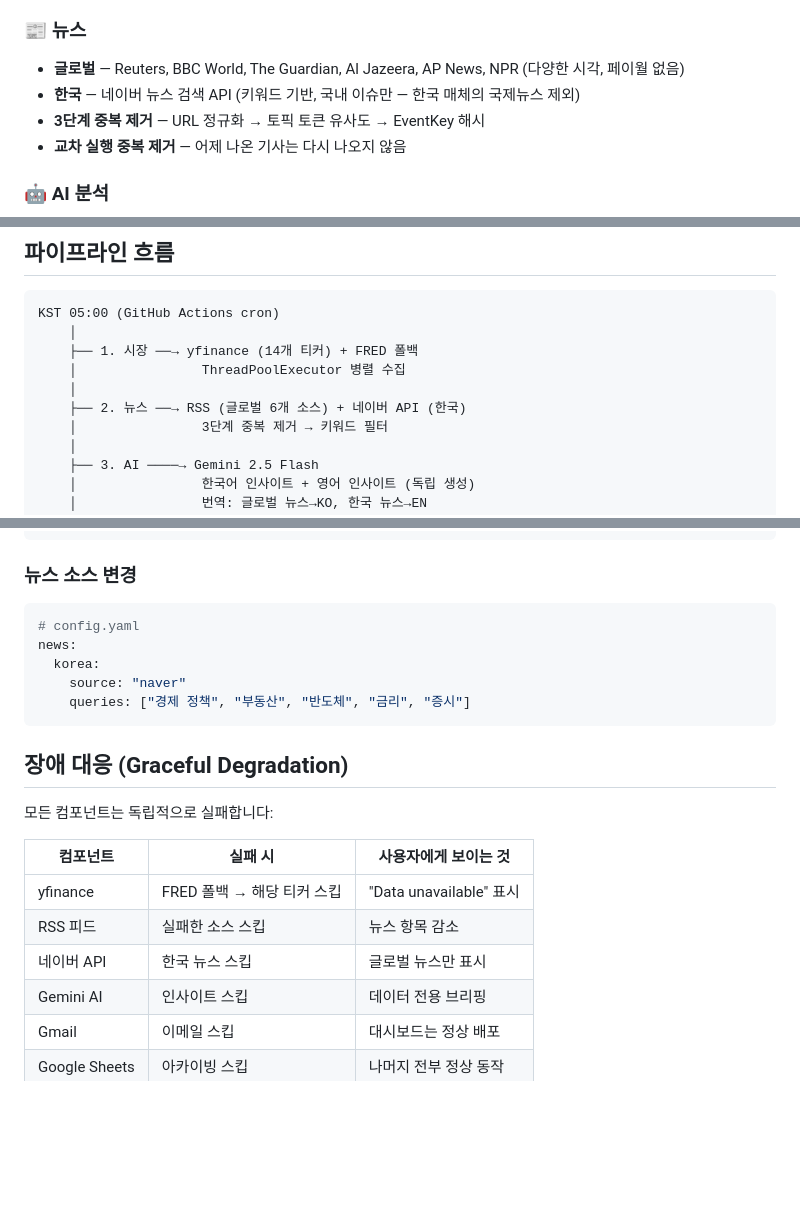
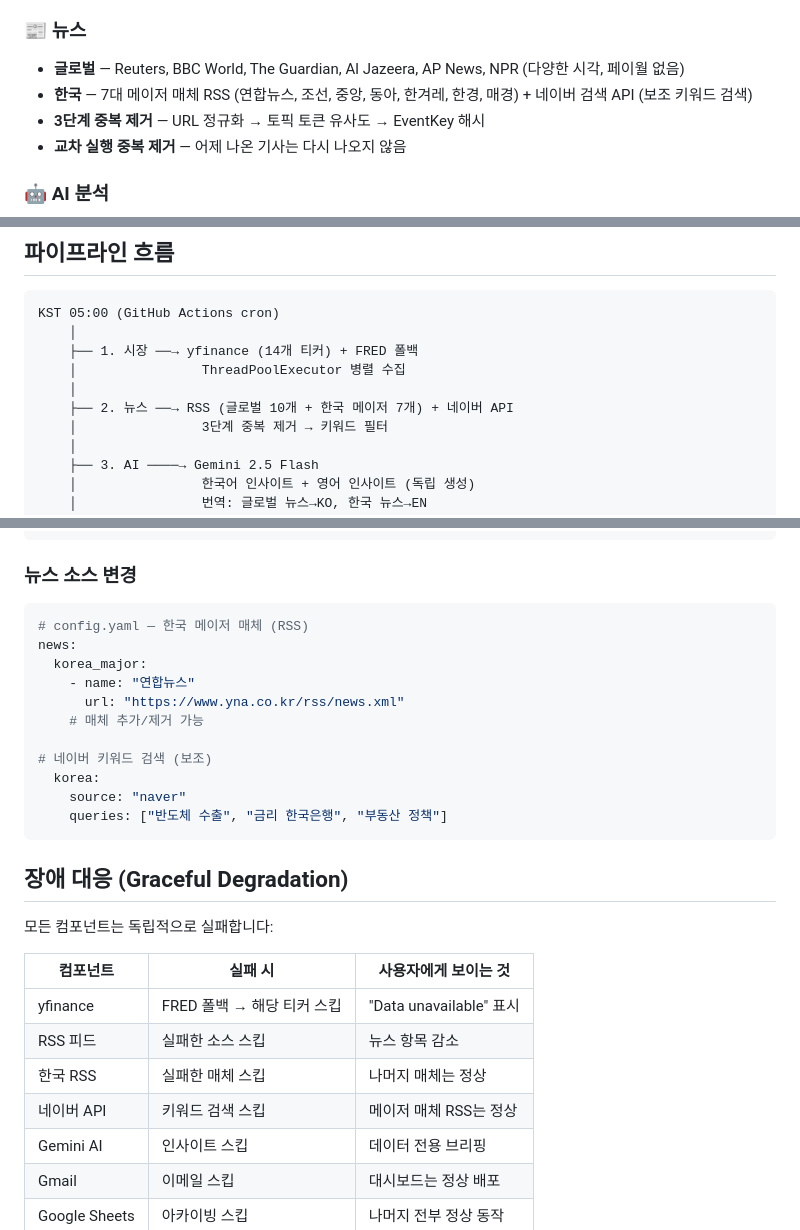
Before and after one commit to kipeum86/daily-brief, a Markdown page: README.ko.md, 3 parts joined by grey strips. Drawn GitHub-style; blank space fills up the shorter version.

Commit message:
docs: update READMEs to reflect Korean major outlet RSS additions
Co-Authored-By: Claude Opus 4.6 (1M context) <noreply@anthropic.com>

````diff
--- a/README.ko.md
+++ b/README.ko.md
@@ -49,7 +49,7 @@
 
 ### 📰 뉴스
 - **글로벌** — Reuters, BBC World, The Guardian, Al Jazeera, AP News, NPR (다양한 시각, 페이월 없음)
-- **한국** — 네이버 뉴스 검색 API (키워드 기반, 국내 이슈만 — 한국 매체의 국제뉴스 제외)
+- **한국** — 7대 메이저 매체 RSS (연합뉴스, 조선, 중앙, 동아, 한겨레, 한경, 매경) + 네이버 검색 API (보조 키워드 검색)
 - **3단계 중복 제거** — URL 정규화 → 토픽 토큰 유사도 → EventKey 해시
 - **교차 실행 중복 제거** — 어제 나온 기사는 다시 나오지 않음
 
@@ -215,7 +215,7 @@ KST 05:00 (GitHub Actions cron)
     ├── 1. 시장 ──→ yfinance (14개 티커) + FRED 폴백
     │                ThreadPoolExecutor 병렬 수집
     │
-    ├── 2. 뉴스 ──→ RSS (글로벌 6개 소스) + 네이버 API (한국)
+    ├── 2. 뉴스 ──→ RSS (글로벌 10개 + 한국 메이저 7개) + 네이버 API
     │                3단계 중복 제거 → 키워드 필터
     │
     ├── 3. AI ────→ Gemini 2.5 Flash
@@ -255,11 +255,17 @@ markets:
 ### 뉴스 소스 변경
 
 ```yaml
-# config.yaml
+# config.yaml — 한국 메이저 매체 (RSS)
 news:
+  korea_major:
+    - name: "연합뉴스"
+      url: "https://www.yna.co.kr/rss/news.xml"
+    # 매체 추가/제거 가능
+
+# 네이버 키워드 검색 (보조)
   korea:
     source: "naver"
-    queries: ["경제 정책", "부동산", "반도체", "금리", "증시"]
+    queries: ["반도체 수출", "금리 한국은행", "부동산 정책"]
 ```
 
 ## 장애 대응 (Graceful Degradation)
@@ -270,7 +276,8 @@ news:
 |----------|---------|---------------------|
 | yfinance | FRED 폴백 → 해당 티커 스킵 | "Data unavailable" 표시 |
 | RSS 피드 | 실패한 소스 스킵 | 뉴스 항목 감소 |
-| 네이버 API | 한국 뉴스 스킵 | 글로벌 뉴스만 표시 |
+| 한국 RSS | 실패한 매체 스킵 | 나머지 매체는 정상 |
+| 네이버 API | 키워드 검색 스킵 | 메이저 매체 RSS는 정상 |
 | Gemini AI | 인사이트 스킵 | 데이터 전용 브리핑 |
 | Gmail | 이메일 스킵 | 대시보드는 정상 배포 |
 | Google Sheets | 아카이빙 스킵 | 나머지 전부 정상 동작 |
````
Also changed, not shown: README.md (+12 -5 lines).
